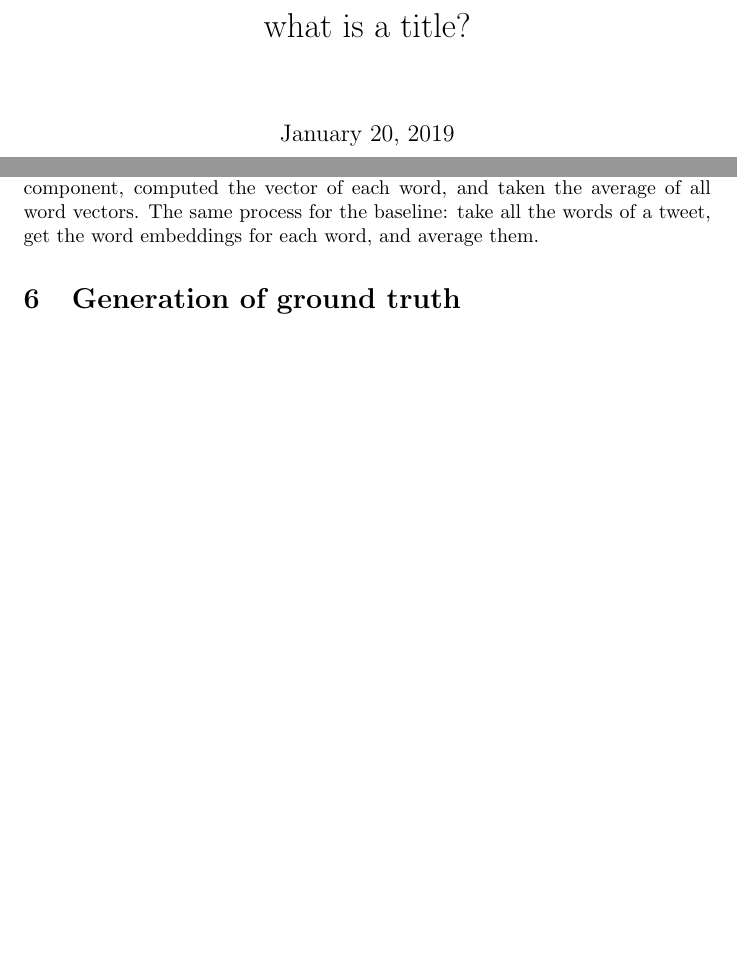
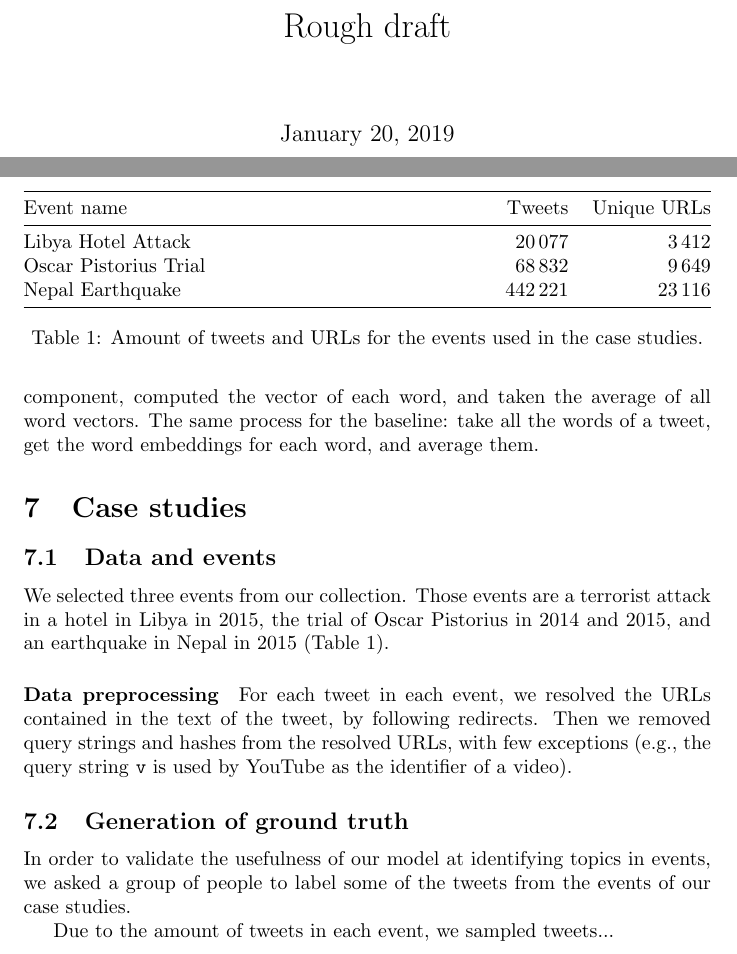
Before and after one commit to mquezada/thesis, a LaTeX document (urls_context.tex): two parts of pages 1 and 3 of 3 before the commit and two parts of pages 1 and 4 of 4 after it, joined at a grey line, cut at the place of the change, the shorter picture padded with empty space. Compiled offline with pdfLaTeX.

Commit message:
progress

```diff
--- a/urls_context.tex
+++ b/urls_context.tex
@@ -1,5 +1,9 @@
 \documentclass{article}
-\title{what is a title?}
+
+\usepackage{booktabs}
+\usepackage{tabularx}
+
+\title{Rough draft}
 
 \date{\today}
 \begin{document}
@@ -138,8 +169,42 @@ word, and taken the average of all word vectors. The same process for
 the baseline: take all the words of a tweet, get the word embeddings
 for each word, and average them.
 
+\section{Case studies}
 
-\section{Generation of ground truth}
+\subsection{Data and events}
+
+We selected three events from our collection. Those events are a
+terrorist attack in a hotel in Libya in 2015, the trial of Oscar
+Pistorius in 2014 and 2015, and an earthquake in Nepal in 2015
+(Table~\ref{tab:cs-events}).
+
+\paragraph{Data preprocessing} For each tweet in each event, we
+resolved the URLs contained in the text of the tweet, by following
+redirects. Then we removed query strings and hashes from the resolved
+URLs, with few exceptions (e.g., the query string \texttt{v} is used
+by YouTube as the identifier of a video).
+
+\begin{table}[]
+\begin{tabularx}{\textwidth}{@{}Xrr@{}}
+\toprule
+Event name            & Tweets & Unique URLs \\ \midrule
+Libya Hotel Attack    & $20\,077$  & $3\,412$        \\
+Oscar Pistorius Trial & $68\,832$  & $9\,649$        \\
+Nepal Earthquake      & $442\,221$ & $23\,116$       \\ \bottomrule
+\end{tabularx}
+\caption{Amount of tweets and URLs for the events used in the case studies.}
+\label{tab:cs-events}
+\end{table}
+
+
+\subsection{Generation of ground truth}
+
+In order to validate the usefulness of our model at identifying topics
+in events, we asked a group of people to label some of the tweets from
+the events of our case studies.
+
+Due to the amount of tweets in each event, we sampled tweets...
+
 
 
 
```
Also changed, not shown: urls_context.tex (27 more changed lines).
